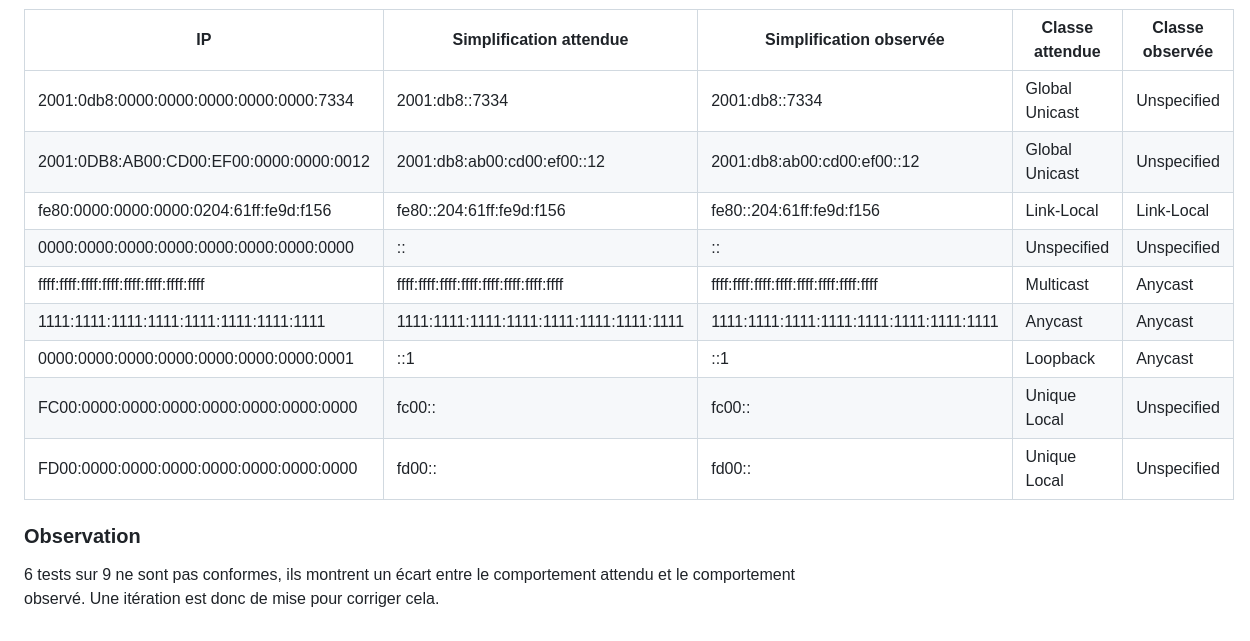
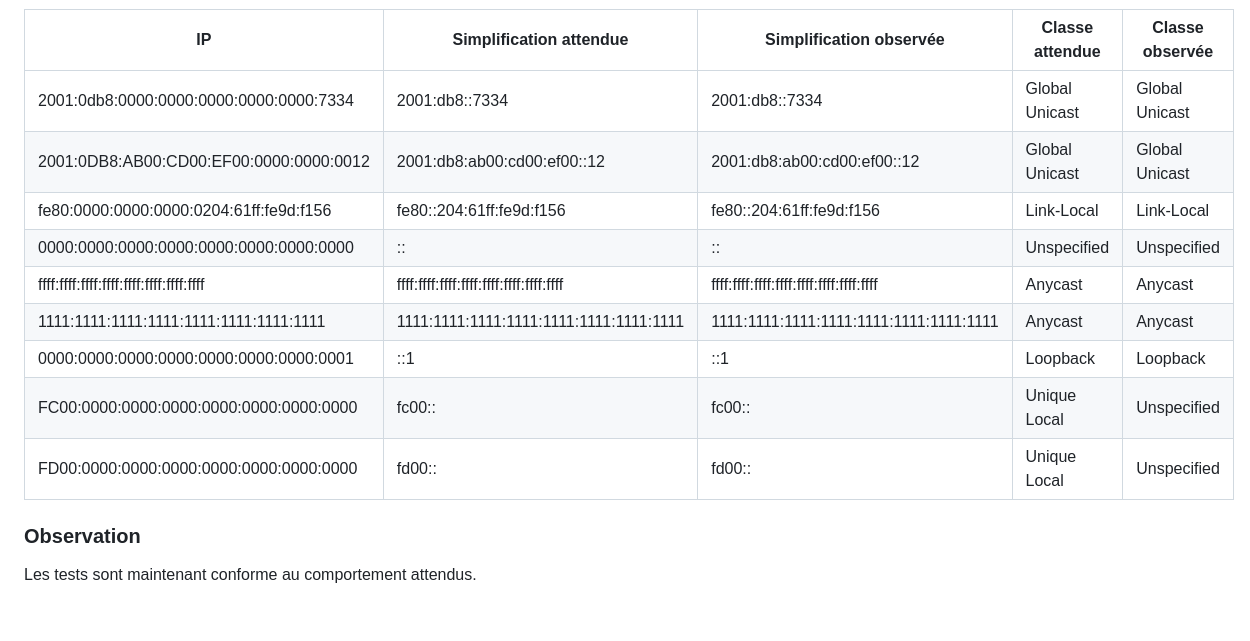
Before and after one commit to Sintar0/SAEBUT5.01, a Markdown page: doc/Tests.md, the part around the change. Rendered like a GitHub page.

Commit message:
Tests ok pour Ipv6

```diff
--- a/doc/Tests.md
+++ b/doc/Tests.md
@@ -165,14 +165,14 @@ Définition des résultats de chaque test selon le tableau suivant :
     <td class="tg-0pky">2001:db8::7334</td>
     <td class="tg-0pky">2001:db8::7334</td>
     <td class="tg-0pky">Global Unicast</td>
-    <td class="tg-0pky">Unspecified</td>
+    <td class="tg-0pky">Global Unicast</td>
   </tr>
   <tr>
     <td class="tg-0pky">2001:0DB8:AB00:CD00:EF00:0000:0000:0012</td>
     <td class="tg-0pky">2001:db8:ab00:cd00:ef00::12</td>
     <td class="tg-0pky">2001:db8:ab00:cd00:ef00::12</td>
     <td class="tg-0pky">Global Unicast</td>
-    <td class="tg-0pky">Unspecified</td>
+    <td class="tg-0pky">Global Unicast</td>
   </tr>
   <tr>
     <td class="tg-0pky">fe80:0000:0000:0000:0204:61ff:fe9d:f156</td>
@@ -192,7 +192,7 @@ Définition des résultats de chaque test selon le tableau suivant :
     <td class="tg-0lax">ffff:ffff:ffff:ffff:ffff:ffff:ffff:ffff</td>
     <td class="tg-0lax">ffff:ffff:ffff:ffff:ffff:ffff:ffff:ffff</td>
     <td class="tg-0lax">ffff:ffff:ffff:ffff:ffff:ffff:ffff:ffff</td>
-    <td class="tg-0lax">Multicast</td>
+    <td class="tg-0lax">Anycast</td>
     <td class="tg-0lax">Anycast</td>
   </tr>
   <tr>
@@ -207,7 +207,7 @@ Définition des résultats de chaque test selon le tableau suivant :
     <td class="tg-0lax">::1</td>
     <td class="tg-0lax">::1</td>
     <td class="tg-0lax">Loopback</td>
-    <td class="tg-0lax">Anycast</td>
+    <td class="tg-0lax">Loopback</td>
   </tr>
   <tr>
     <td class="tg-0lax">FC00:0000:0000:0000:0000:0000:0000:0000</td>
@@ -228,4 +228,4 @@ Définition des résultats de chaque test selon le tableau suivant :
 
 ### Observation
 
- 6 tests sur 9 ne sont pas conformes, ils montrent un écart entre le comportement attendu et le comportement observé. Une itération est donc de mise pour corriger cela.
+Les tests sont maintenant conforme au comportement attendus.
```
